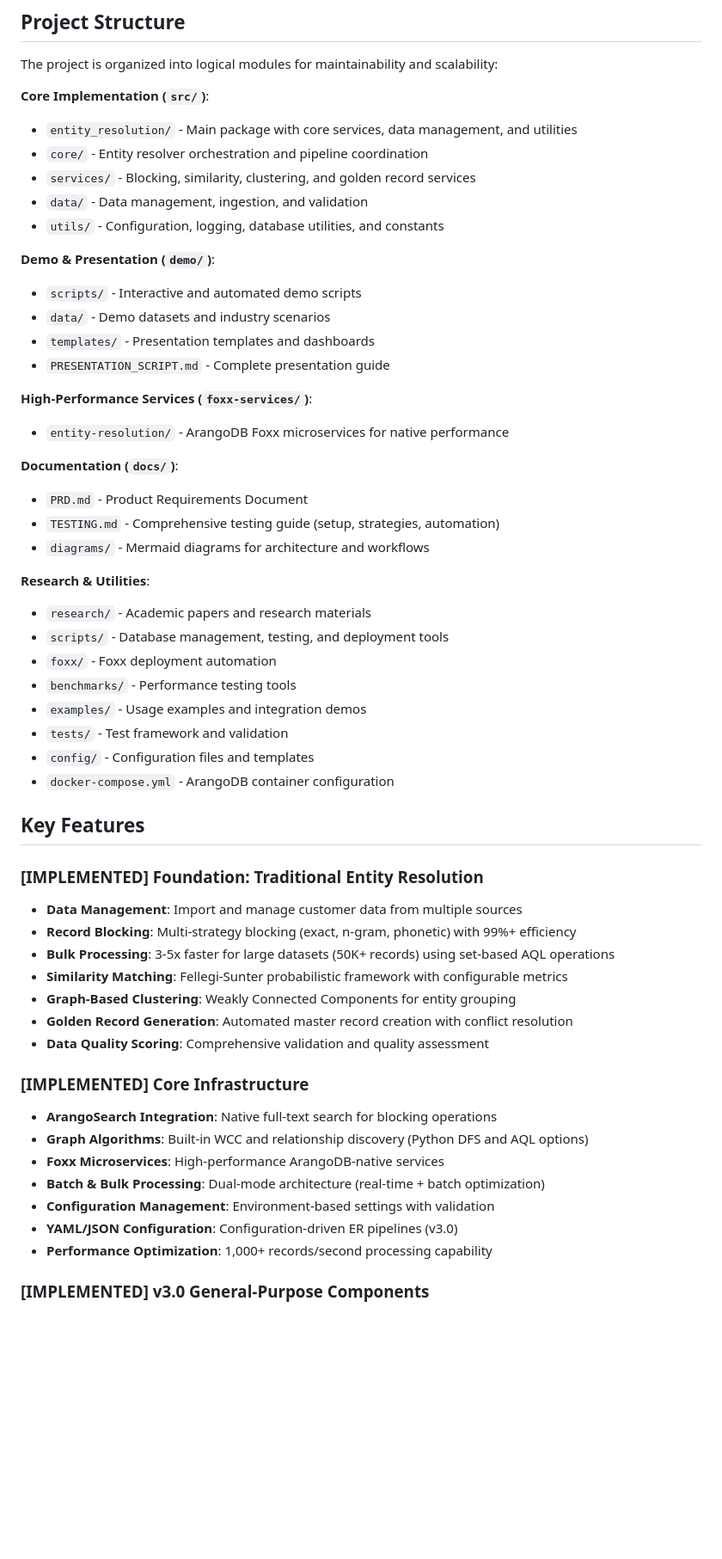
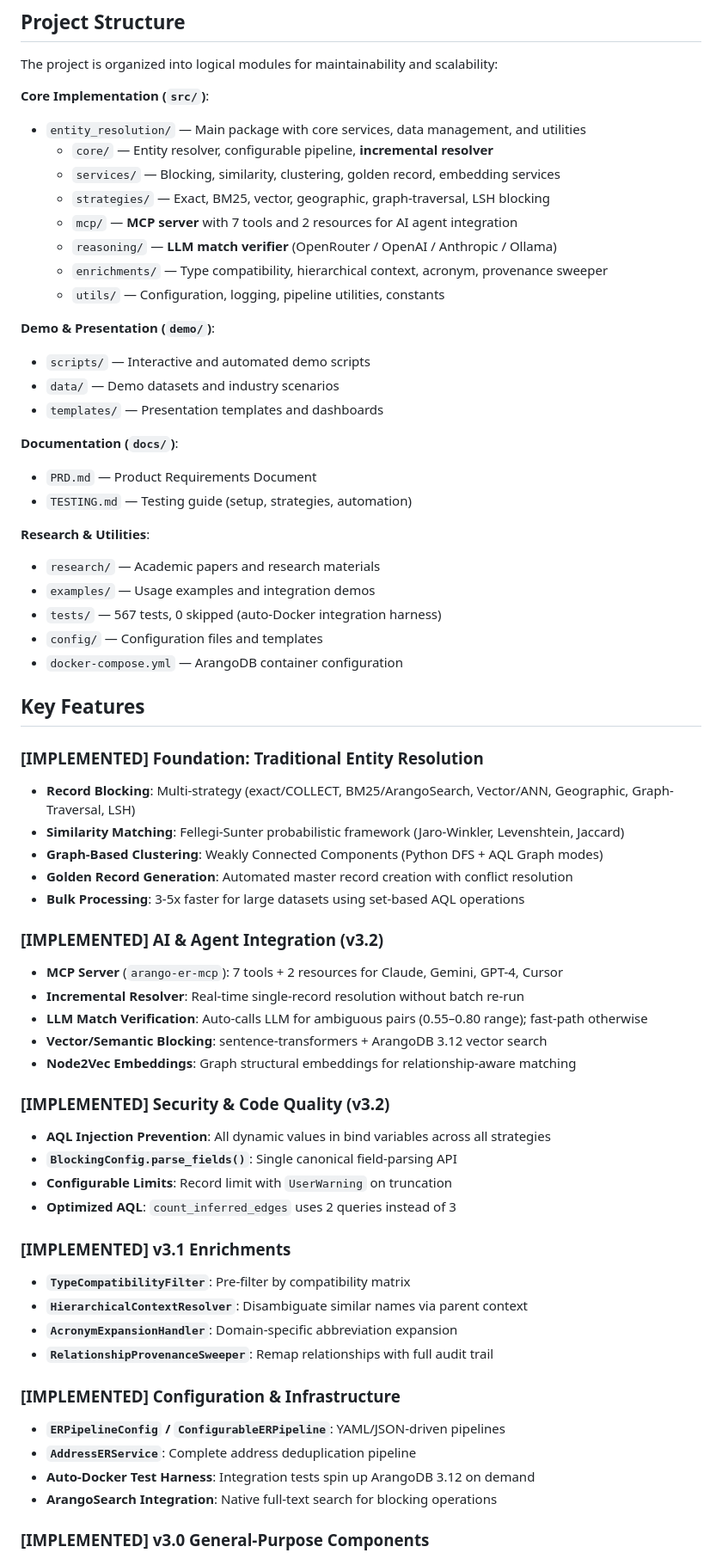
Before and after one commit to ArthurKeen/arango-entity-resolution, a Markdown page: README.md, the part around one of its changes. Shown at 86% size. GitHub-like rendering; blank space fills up the shorter version.

```diff
--- a/README.md
+++ b/README.md
@@ -430,55 +488,64 @@ The system demonstrates exceptional scalability through record blocking (see [wo
 The project is organized into logical modules for maintainability and scalability:
 
 **Core Implementation (`src/`)**:
-- `entity_resolution/` - Main package with core services, data management, and utilities
-- `core/` - Entity resolver orchestration and pipeline coordination
-- `services/` - Blocking, similarity, clustering, and golden record services
-- `data/` - Data management, ingestion, and validation
-- `utils/` - Configuration, logging, database utilities, and constants
+- `entity_resolution/` — Main package with core services, data management, and utilities
+  - `core/` — Entity resolver, configurable pipeline, **incremental resolver**
+  - `services/` — Blocking, similarity, clustering, golden record, embedding services
+  - `strategies/` — Exact, BM25, vector, geographic, graph-traversal, LSH blocking
+  - `mcp/` — **MCP server** with 7 tools and 2 resources for AI agent integration
+  - `reasoning/` — **LLM match verifier** (OpenRouter / OpenAI / Anthropic / Ollama)
+  - `enrichments/` — Type compatibility, hierarchical context, acronym, provenance sweeper
+  - `utils/` — Configuration, logging, pipeline utilities, constants
 
 **Demo & Presentation (`demo/`)**:
-- `scripts/` - Interactive and automated demo scripts
-- `data/` - Demo datasets and industry scenarios
-- `templates/` - Presentation templates and dashboards
-- `PRESENTATION_SCRIPT.md` - Complete presentation guide
-
-**High-Performance Services (`foxx-services/`)**:
-- `entity-resolution/` - ArangoDB Foxx microservices for native performance
+- `scripts/` — Interactive and automated demo scripts
+- `data/` — Demo datasets and industry scenarios
+- `templates/` — Presentation templates and dashboards
 
 **Documentation (`docs/`)**:
-- `PRD.md` - Product Requirements Document
-- `TESTING.md` - Comprehensive testing guide (setup, strategies, automation)
-- `diagrams/` - Mermaid diagrams for architecture and workflows
+- `PRD.md` — Product Requirements Document
+- `TESTING.md` — Testing guide (setup, strategies, automation)
 
 **Research & Utilities**:
-- `research/` - Academic papers and research materials
-- `scripts/` - Database management, testing, and deployment tools
-- `foxx/` - Foxx deployment automation
-- `benchmarks/` - Performance testing tools
-- `examples/` - Usage examples and integration demos
-- `tests/` - Test framework and validation
-- `config/` - Configuration files and templates
-- `docker-compose.yml` - ArangoDB container configuration
+- `research/` — Academic papers and research materials
+- `examples/` — Usage examples and integration demos
+- `tests/` — 567 tests, 0 skipped (auto-Docker integration harness)
+- `config/` — Configuration files and templates
+- `docker-compose.yml` — ArangoDB container configuration
 
 ## Key Features
 
 ### **[IMPLEMENTED] Foundation: Traditional Entity Resolution**
-- **Data Management**: Import and manage customer data from multiple sources
-- **Record Blocking**: Multi-strategy blocking (exact, n-gram, phonetic) with 99%+ efficiency
-- **Bulk Processing**: 3-5x faster for large datasets (50K+ records) using set-based AQL operations
-- **Similarity Matching**: Fellegi-Sunter probabilistic framework with configurable metrics
-- **Graph-Based Clustering**: Weakly Connected Components for entity grouping
+- **Record Blocking**: Multi-strategy (exact/COLLECT, BM25/ArangoSearch, Vector/ANN, Geographic, Graph-Traversal, LSH)
+- **Similarity Matching**: Fellegi-Sunter probabilistic framework (Jaro-Winkler, Levenshtein, Jaccard)
+- **Graph-Based Clustering**: Weakly Connected Components (Python DFS + AQL Graph modes)
 - **Golden Record Generation**: Automated master record creation with conflict resolution
-- **Data Quality Scoring**: Comprehensive validation and quality assessment
+- **Bulk Processing**: 3-5x faster for large datasets using set-based AQL operations
 
-### **[IMPLEMENTED] Core Infrastructure**
+### **[IMPLEMENTED] AI & Agent Integration (v3.2)**
+- **MCP Server** (`arango-er-mcp`): 7 tools + 2 resources for Claude, Gemini, GPT-4, Cursor
+- **Incremental Resolver**: Real-time single-record resolution without batch re-run
+- **LLM Match Verification**: Auto-calls LLM for ambiguous pairs (0.55–0.80 range); fast-path otherwise
+- **Vector/Semantic Blocking**: sentence-transformers + ArangoDB 3.12 vector search
+- **Node2Vec Embeddings**: Graph structural embeddings for relationship-aware matching
+
+### **[IMPLEMENTED] Security & Code Quality (v3.2)**
+- **AQL Injection Prevention**: All dynamic values in bind variables across all strategies
+- **`BlockingConfig.parse_fields()`**: Single canonical field-parsing API
+- **Configurable Limits**: Record limit with `UserWarning` on truncation
+- **Optimized AQL**: `count_inferred_edges` uses 2 queries instead of 3
+
+### **[IMPLEMENTED] v3.1 Enrichments**
+- **`TypeCompatibilityFilter`**: Pre-filter by compatibility matrix
+- **`HierarchicalContextResolver`**: Disambiguate similar names via parent context
+- **`AcronymExpansionHandler`**: Domain-specific abbreviation expansion
+- **`RelationshipProvenanceSweeper`**: Remap relationships with full audit trail
+
+### **[IMPLEMENTED] Configuration & Infrastructure**
+- **`ERPipelineConfig` / `ConfigurableERPipeline`**: YAML/JSON-driven pipelines
+- **`AddressERService`**: Complete address deduplication pipeline
+- **Auto-Docker Test Harness**: Integration tests spin up ArangoDB 3.12 on demand
 - **ArangoSearch Integration**: Native full-text search for blocking operations
-- **Graph Algorithms**: Built-in WCC and relationship discovery (Python DFS and AQL options)
-- **Foxx Microservices**: High-performance ArangoDB-native services
-- **Batch & Bulk Processing**: Dual-mode architecture (real-time + batch optimization)
-- **Configuration Management**: Environment-based settings with validation
-- **YAML/JSON Configuration**: Configuration-driven ER pipelines (v3.0)
-- **Performance Optimization**: 1,000+ records/second processing capability
 
 ### **[IMPLEMENTED] v3.0 General-Purpose Components**
 - **WeightedFieldSimilarity**: Standalone similarity computation component
```
Also changed, not shown: other parts of README.md (+142 -78 lines), CHANGELOG.md (+57 -1 lines).
